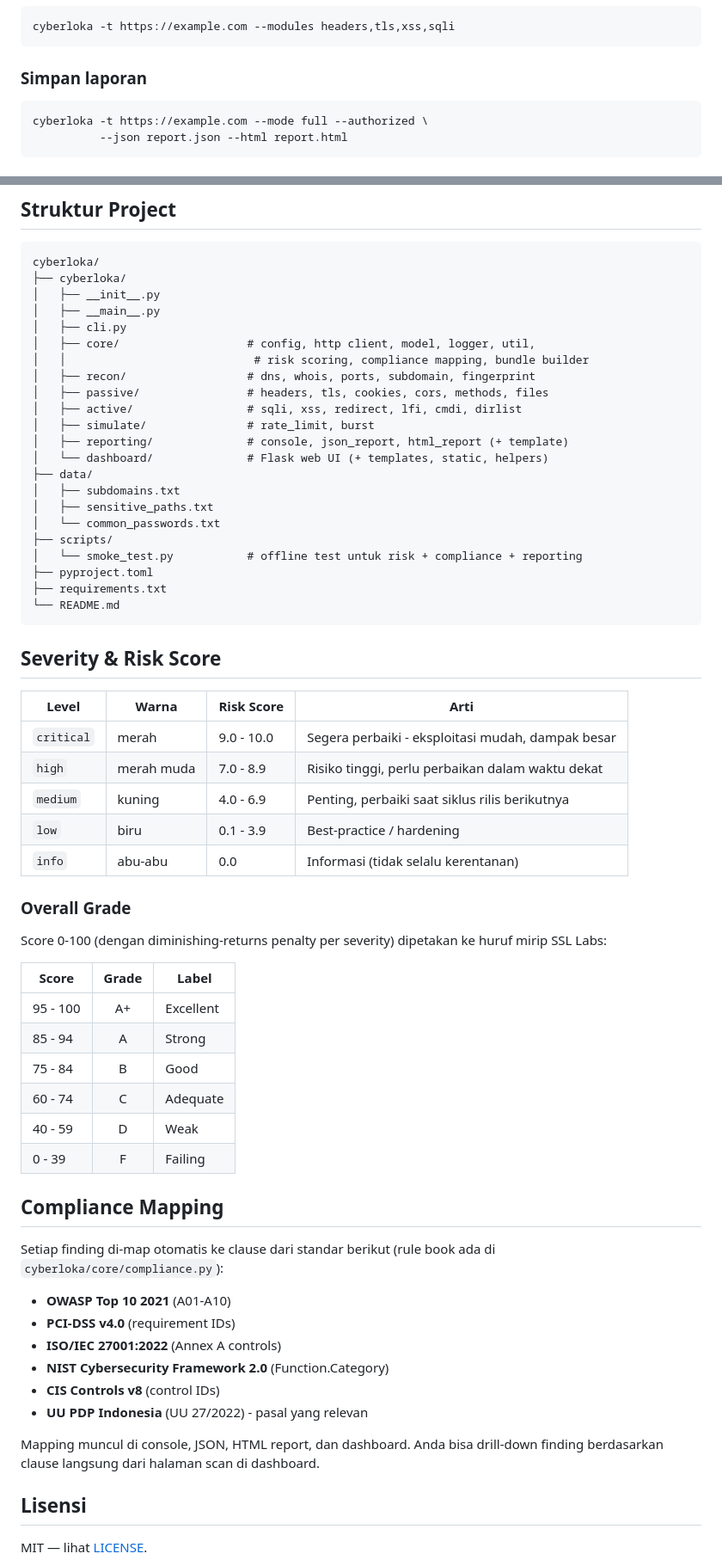
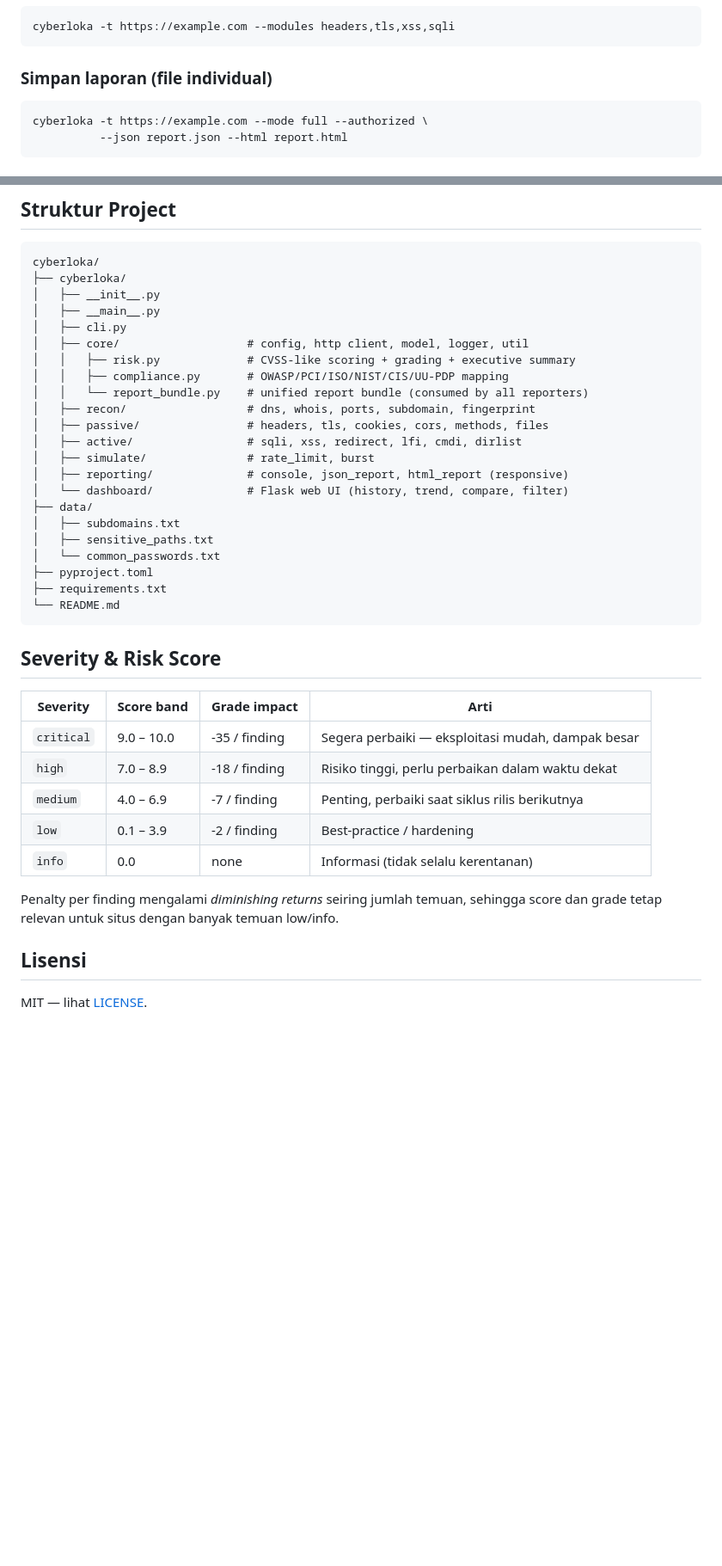
Before and after one commit to xrniqbl/cyberloka, a Markdown page: README.md, 2 parts joined by grey strips. Shown at 86% size. Rendered like a GitHub page; blank space fills up the shorter version.

Commit message:
docs: refine README sections for new risk scoring, compliance, and dashboard features
Co-authored-by: iqbal saputra <141824972+xrniqbl@users.noreply.github.com>

````diff
--- a/README.md
+++ b/README.md
@@ -95,7 +107,7 @@ cyberloka -t https://example.com --mode full --authorized
 cyberloka -t https://example.com --modules headers,tls,xss,sqli
 ```
 
-### Simpan laporan
+### Simpan laporan (file individual)
 ```bash
 cyberloka -t https://example.com --mode full --authorized \
           --json report.json --html report.html
@@ -151,20 +163,20 @@ cyberloka/
 │   ├── __init__.py
 │   ├── __main__.py
 │   ├── cli.py
-│   ├── core/                   # config, http client, model, logger, util,
-│   │                            # risk scoring, compliance mapping, bundle builder
+│   ├── core/                   # config, http client, model, logger, util
+│   │   ├── risk.py             # CVSS-like scoring + grading + executive summary
+│   │   ├── compliance.py       # OWASP/PCI/ISO/NIST/CIS/UU-PDP mapping
+│   │   └── report_bundle.py    # unified report bundle (consumed by all reporters)
 │   ├── recon/                  # dns, whois, ports, subdomain, fingerprint
 │   ├── passive/                # headers, tls, cookies, cors, methods, files
 │   ├── active/                 # sqli, xss, redirect, lfi, cmdi, dirlist
 │   ├── simulate/               # rate_limit, burst
-│   ├── reporting/              # console, json_report, html_report (+ template)
-│   └── dashboard/              # Flask web UI (+ templates, static, helpers)
+│   ├── reporting/              # console, json_report, html_report (responsive)
+│   └── dashboard/              # Flask web UI (history, trend, compare, filter)
 ├── data/
 │   ├── subdomains.txt
 │   ├── sensitive_paths.txt
 │   └── common_passwords.txt
-├── scripts/
-│   └── smoke_test.py           # offline test untuk risk + compliance + reporting
 ├── pyproject.toml
 ├── requirements.txt
 └── README.md
@@ -172,42 +184,15 @@ cyberloka/
 
 ## Severity & Risk Score
 
-| Level | Warna | Risk Score | Arti |
-|-------|-------|------------|------|
-| `critical` | merah        | 9.0 - 10.0 | Segera perbaiki - eksploitasi mudah, dampak besar |
-| `high`     | merah muda   | 7.0 - 8.9  | Risiko tinggi, perlu perbaikan dalam waktu dekat |
-| `medium`   | kuning       | 4.0 - 6.9  | Penting, perbaiki saat siklus rilis berikutnya |
-| `low`      | biru         | 0.1 - 3.9  | Best-practice / hardening |
-| `info`     | abu-abu      | 0.0        | Informasi (tidak selalu kerentanan) |
+| Severity | Score band | Grade impact | Arti |
+|----------|-----------|--------------|------|
+| `critical` | 9.0 – 10.0 | -35 / finding | Segera perbaiki — eksploitasi mudah, dampak besar |
+| `high`     | 7.0 – 8.9  | -18 / finding | Risiko tinggi, perlu perbaikan dalam waktu dekat |
+| `medium`   | 4.0 – 6.9  | -7  / finding | Penting, perbaiki saat siklus rilis berikutnya |
+| `low`      | 0.1 – 3.9  | -2  / finding | Best-practice / hardening |
+| `info`     | 0.0        | none          | Informasi (tidak selalu kerentanan) |
 
-### Overall Grade
-
-Score 0-100 (dengan diminishing-returns penalty per severity) dipetakan ke huruf
-mirip SSL Labs:
-
-| Score    | Grade | Label     |
-|----------|:-----:|-----------|
-| 95 - 100 | A+    | Excellent |
-| 85 - 94  | A     | Strong    |
-| 75 - 84  | B     | Good      |
-| 60 - 74  | C     | Adequate  |
-| 40 - 59  | D     | Weak      |
-| 0 - 39   | F     | Failing   |
-
-## Compliance Mapping
-
-Setiap finding di-map otomatis ke clause dari standar berikut (rule book ada di
-`cyberloka/core/compliance.py`):
-
-- **OWASP Top 10 2021** (A01-A10)
-- **PCI-DSS v4.0** (requirement IDs)
-- **ISO/IEC 27001:2022** (Annex A controls)
-- **NIST Cybersecurity Framework 2.0** (Function.Category)
-- **CIS Controls v8** (control IDs)
-- **UU PDP Indonesia** (UU 27/2022) - pasal yang relevan
-
-Mapping muncul di console, JSON, HTML report, dan dashboard. Anda bisa drill-down
-finding berdasarkan clause langsung dari halaman scan di dashboard.
+Penalty per finding mengalami *diminishing returns* seiring jumlah temuan, sehingga score dan grade tetap relevan untuk situs dengan banyak temuan low/info.
 
 ## Lisensi
 
````
Also changed, not shown: other parts of README.md (+21 -9 lines).
